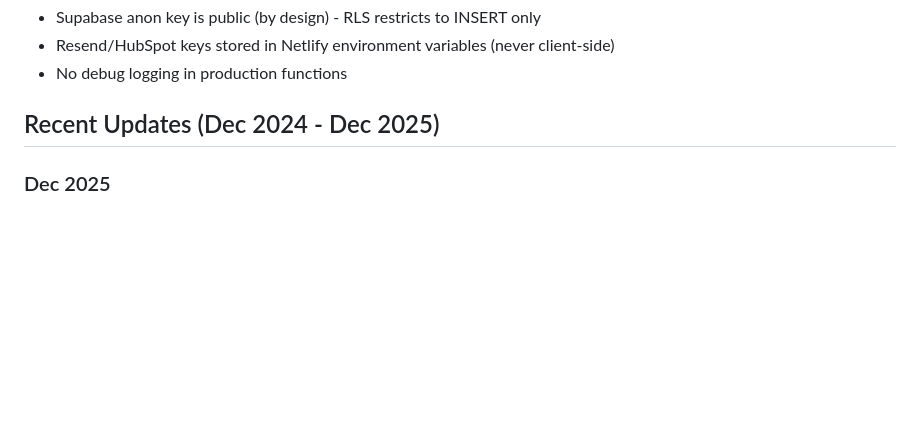
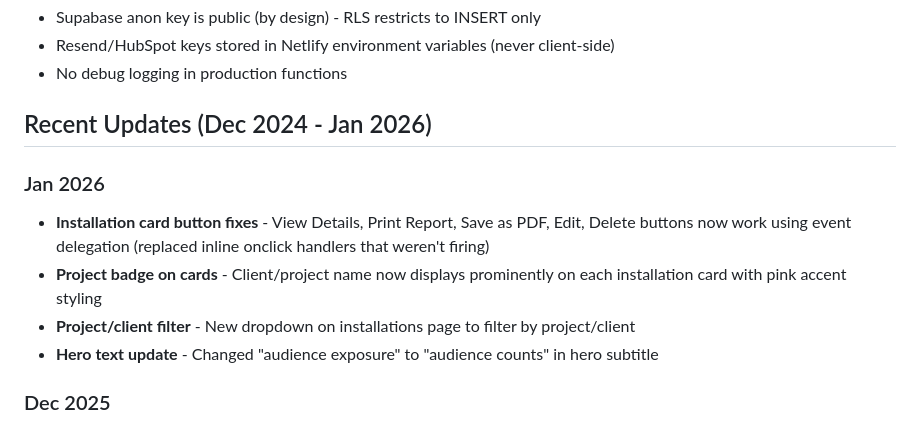
Before and after one commit to DataJamPulse/preview_Data-Jam, a Markdown page: CLAUDE.md, the part around the change. Rendered like a GitHub page; blank space fills up the shorter version.

```diff
--- a/CLAUDE.md
+++ b/CLAUDE.md
@@ -277,7 +277,13 @@ SESSION_SECRET=xxxxxx (64-char hex for JWT signing - generate with: openssl rand
 - Resend/HubSpot keys stored in Netlify environment variables (never client-side)
 - No debug logging in production functions
 
-## Recent Updates (Dec 2024 - Dec 2025)
+## Recent Updates (Dec 2024 - Jan 2026)
+
+### Jan 2026
+- **Installation card button fixes** - View Details, Print Report, Save as PDF, Edit, Delete buttons now work using event delegation (replaced inline onclick handlers that weren't firing)
+- **Project badge on cards** - Client/project name now displays prominently on each installation card with pink accent styling
+- **Project/client filter** - New dropdown on installations page to filter by project/client
+- **Hero text update** - Changed "audience exposure" to "audience counts" in hero subtitle
 
 ### Dec 2025
 - **Installer links use relative paths** - All "Installer" nav/footer links use `/installation` (works on data-jam.com main domain)
```
Also changed, not shown: installation/CLAUDE.md (+38 -1 lines).
